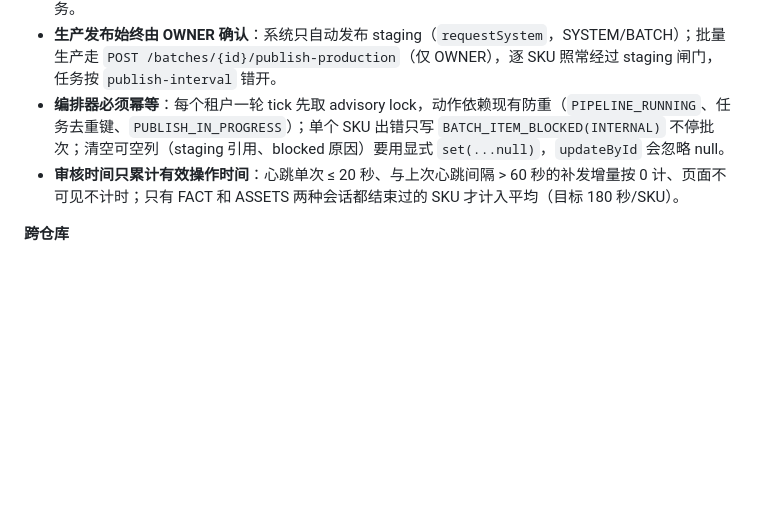
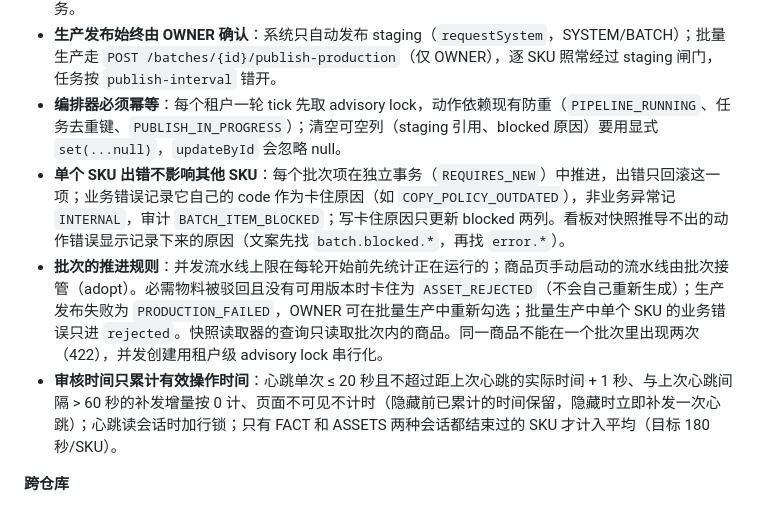
Before and after one commit to txdyc/KianosMartGrowthOS, a Markdown page: CLAUDE.md, the part around the change. GitHub-like rendering; blank space fills up the shorter version.

Commit message:
docs: C6 review-fix rules in CLAUDE.md
Co-Authored-By: Claude Opus 5.5 <noreply@anthropic.com>

```diff
--- a/CLAUDE.md
+++ b/CLAUDE.md
@@ -112,8 +112,10 @@ docker compose --profile app up -d --build            # 全容器运行
 - **阶段永远从实际状态推导**：source_media / generation_run / product_fact_sheet / asset / publication，唯一的实现是 `BatchStageResolver`（纯函数）；批次项只存编排引用（runId、publicationId），不存阶段——批次之外的人工操作（如商品页锁定事实）批次要能看到。
 - **交互任务优先**：交互优先级 0、批次 10，领取顺序 `order by priority, id`；批次流水线的下游任务必须继承 `priority`、`batch_id`、`night_only`；审核页“重新生成”永远是交互任务。夜间窗口（`kiano.batch.night-window` 默认 22:00–07:00，`zone=Africa/Accra`）外不领取批次的 GPU 任务。
 - **生产发布始终由 OWNER 确认**：系统只自动发布 staging（`requestSystem`，SYSTEM/BATCH）；批量生产走 `POST /batches/{id}/publish-production`（仅 OWNER），逐 SKU 照常经过 staging 闸门，任务按 `publish-interval` 错开。
-- **编排器必须幂等**：每个租户一轮 tick 先取 advisory lock，动作依赖现有防重（`PIPELINE_RUNNING`、任务去重键、`PUBLISH_IN_PROGRESS`）；单个 SKU 出错只写 `BATCH_ITEM_BLOCKED(INTERNAL)` 不停批次；清空可空列（staging 引用、blocked 原因）要用显式 `set(...null)`，`updateById` 会忽略 null。
-- **审核时间只累计有效操作时间**：心跳单次 ≤ 20 秒、与上次心跳间隔 > 60 秒的补发增量按 0 计、页面不可见不计时；只有 FACT 和 ASSETS 两种会话都结束过的 SKU 才计入平均（目标 180 秒/SKU）。
+- **编排器必须幂等**：每个租户一轮 tick 先取 advisory lock，动作依赖现有防重（`PIPELINE_RUNNING`、任务去重键、`PUBLISH_IN_PROGRESS`）；清空可空列（staging 引用、blocked 原因）要用显式 `set(...null)`，`updateById` 会忽略 null。
+- **单个 SKU 出错不影响其他 SKU**：每个批次项在独立事务（`REQUIRES_NEW`）中推进，出错只回滚这一项；业务错误记录它自己的 code 作为卡住原因（如 `COPY_POLICY_OUTDATED`），非业务异常记 `INTERNAL`，审计 `BATCH_ITEM_BLOCKED`；写卡住原因只更新 blocked 两列。看板对快照推导不出的动作错误显示记录下来的原因（文案先找 `batch.blocked.*`，再找 `error.*`）。
+- **批次的推进规则**：并发流水线上限在每轮开始前先统计正在运行的；商品页手动启动的流水线由批次接管（adopt）。必需物料被驳回且没有可用版本时卡住为 `ASSET_REJECTED`（不会自己重新生成）；生产发布失败为 `PRODUCTION_FAILED`，OWNER 可在批量生产中重新勾选；批量生产中单个 SKU 的业务错误只进 `rejected`。快照读取器的查询只读取批次内的商品。同一商品不能在一个批次里出现两次（422），并发创建用租户级 advisory lock 串行化。
+- **审核时间只累计有效操作时间**：心跳单次 ≤ 20 秒且不超过距上次心跳的实际时间 + 1 秒、与上次心跳间隔 > 60 秒的补发增量按 0 计、页面不可见不计时（隐藏前已累计的时间保留，隐藏时立即补发一次心跳）；心跳读会话时加行锁；只有 FACT 和 ASSETS 两种会话都结束过的 SKU 才计入平均（目标 180 秒/SKU）。
 
 **跨仓库**
 - kiano-connector 插件放在 KianosMart 仓库的 `wp-content/plugins/kiano-connector/`，按那个仓库的规则添加 bind mount。
```
